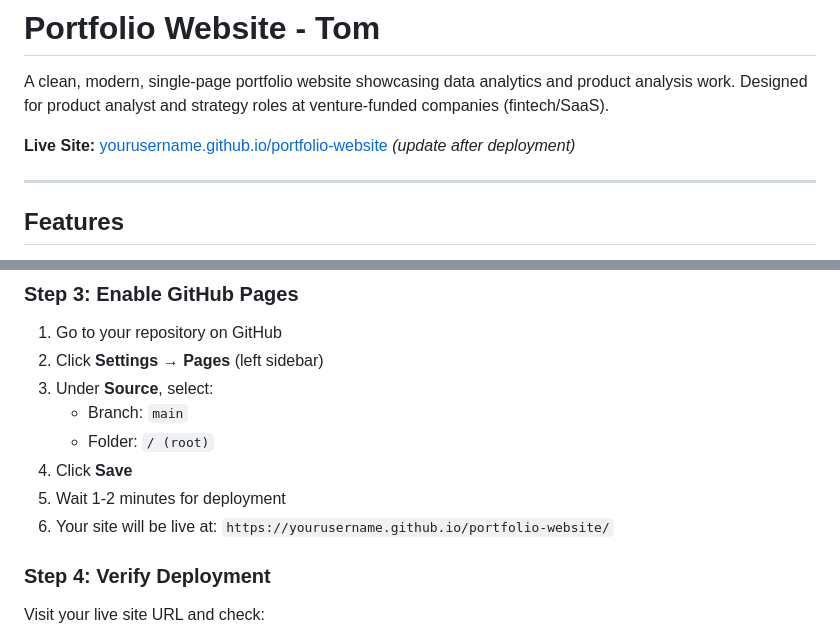
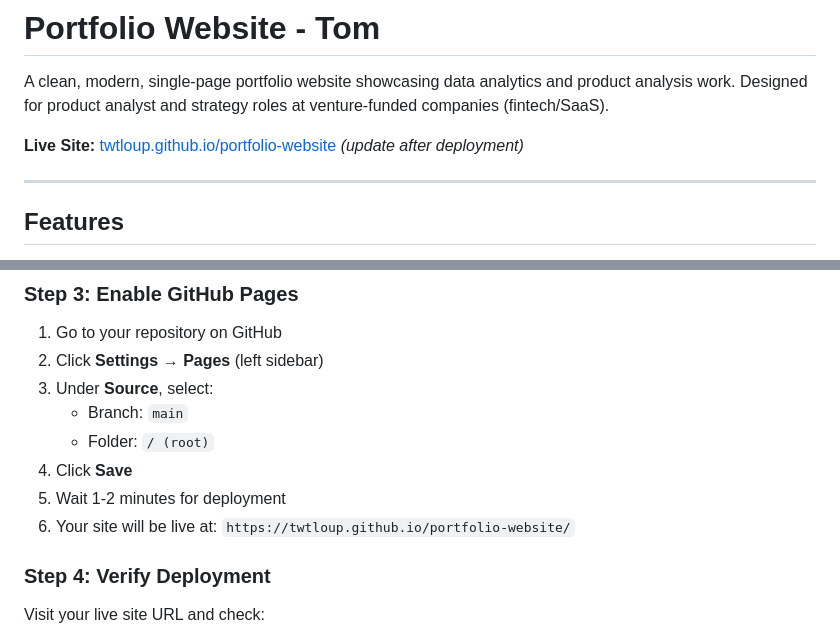
Before and after one commit to twtloup/portfolio-website, a Markdown page: README.md, 2 parts joined by grey strips. Rendered like a GitHub page.

Commit message:
14/01 AM Updated README description

```diff
--- a/README.md
+++ b/README.md
@@ -2,7 +2,7 @@
 
 A clean, modern, single-page portfolio website showcasing data analytics and product analysis work. Designed for product analyst and strategy roles at venture-funded companies (fintech/SaaS).
 
-**Live Site:** [yourusername.github.io/portfolio-website](https://yourusername.github.io/portfolio-website) *(update after deployment)*
+**Live Site:** [twtloup.github.io/portfolio-website](https://twtloup.github.io/portfolio-website) *(update after deployment)*
 
 ---
 
@@ -97,7 +97,7 @@ git push -u origin main
    - Folder: `/ (root)`
 4. Click **Save**
 5. Wait 1-2 minutes for deployment
-6. Your site will be live at: `https://yourusername.github.io/portfolio-website/`
+6. Your site will be live at: `https://twtloup.github.io/portfolio-website/`
 
 ### Step 4: Verify Deployment
 
```
